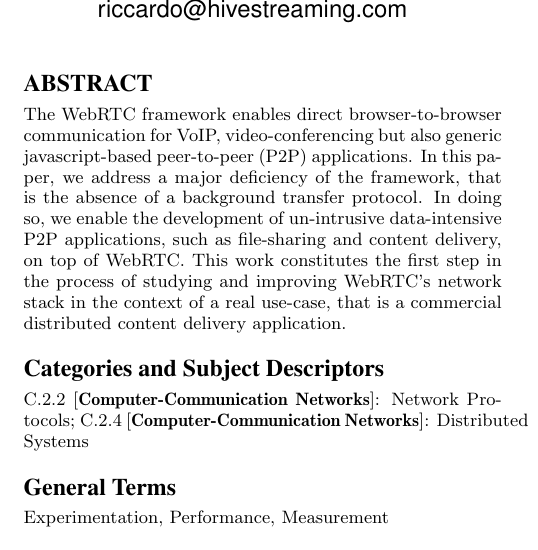
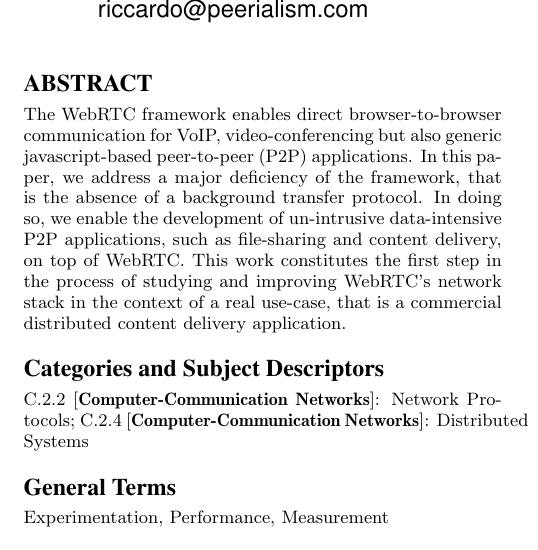
Before and after one commit to pablogeek/webrtc-ledbat, a LaTeX paper (demo-paper/webrtc-ledbat.tex): part of one column of page 1 of 2, cut at the place of the change. Compiled offline with pdfLaTeX.

Commit message:
* changed email to peerialism.com and added eps images

```diff
--- a/demo-paper/webrtc-ledbat.tex
+++ b/demo-paper/webrtc-ledbat.tex
@@ -24,7 +24,7 @@
 \alignauthor
 Riccardo Reale\\
       \affaddr{Peerialism AB / KTH - Royal Institute of Technology}\\
-      \email{riccardo@hivestreaming.com}
+      \email{riccardo@peerialism.com}
 \alignauthor
 Anton Blomberg\\
       \affaddr{Stockholm University}\\
@@ -32,7 +32,7 @@ Anton Blomberg\\
 \alignauthor
 Roberto Roverso\\
       \affaddr{Peerialism AB}\\
-      \email{roberto@hivestreaming.com}
+      \email{roberto@peerialism.com}
 }
 
 
```
Also changed, not shown: demo-paper/figs/2ledbat_tcp.eps (added), demo-paper/figs/2sctp_tcp.eps (added).
